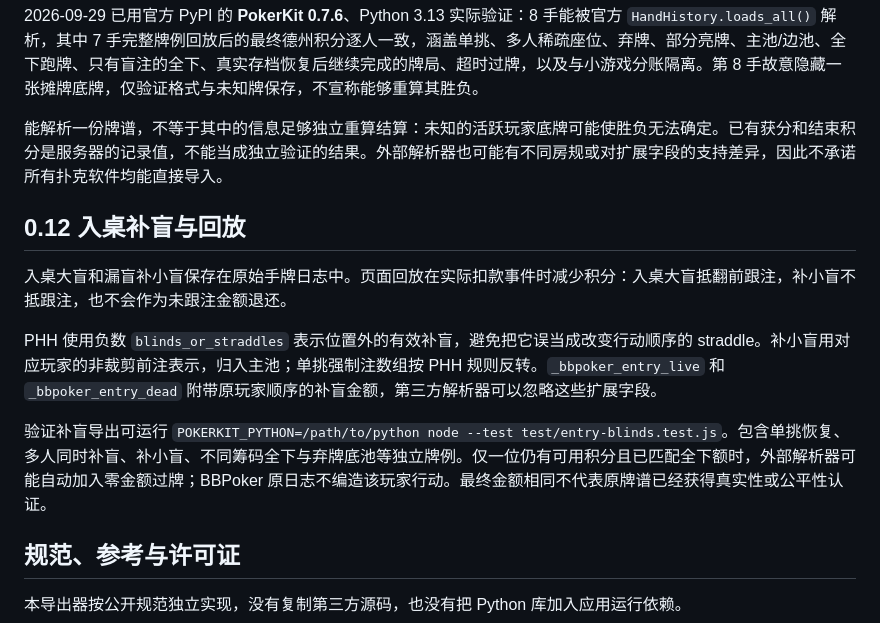
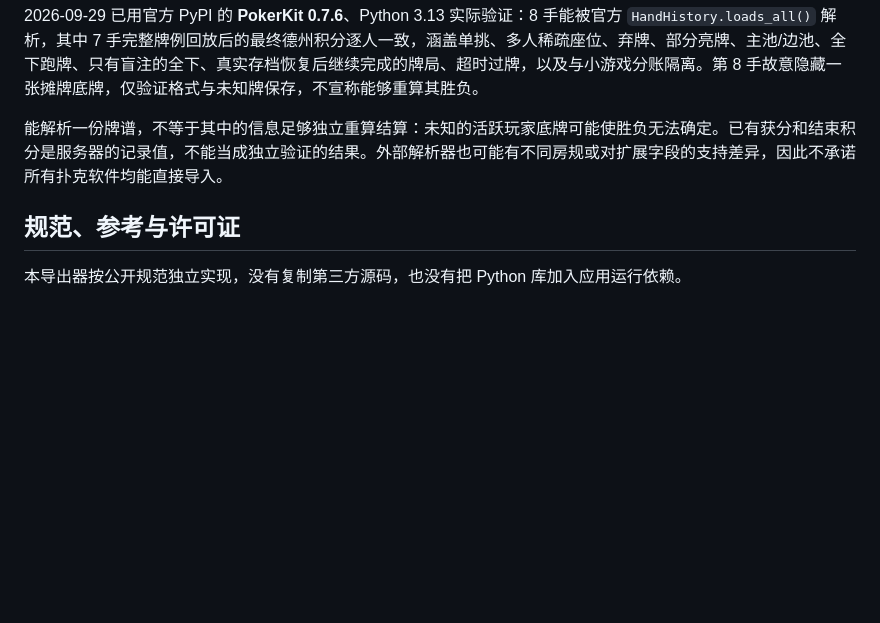
Before and after one commit to ningqm/BBPoker, a Markdown page: docs/hand-history.md, the part around the change. GitHub-like rendering; blank space fills up the shorter version.

```diff
--- a/docs/hand-history.md
+++ b/docs/hand-history.md
@@ -65,14 +65,6 @@ POKERKIT_PYTHON=/tmp/tongzhuo-phh-check/bin/python node --test test/room-options
 
 能解析一份牌谱，不等于其中的信息足够独立重算结算：未知的活跃玩家底牌可能使胜负无法确定。已有获分和结束积分是服务器的记录值，不能当成独立验证的结果。外部解析器也可能有不同房规或对扩展字段的支持差异，因此不承诺所有扑克软件均能直接导入。
 
-## 0.12 入桌补盲与回放
-
-入桌大盲和漏盲补小盲保存在原始手牌日志中。页面回放在实际扣款事件时减少积分：入桌大盲抵翻前跟注，补小盲不抵跟注，也不会作为未跟注金额退还。
-
-PHH 使用负数 `blinds_or_straddles` 表示位置外的有效补盲，避免把它误当成改变行动顺序的 straddle。补小盲用对应玩家的非裁剪前注表示，归入主池；单挑强制注数组按 PHH 规则反转。`_bbpoker_entry_live` 和 `_bbpoker_entry_dead` 附带原玩家顺序的补盲金额，第三方解析器可以忽略这些扩展字段。
-
-验证补盲导出可运行 `POKERKIT_PYTHON=/path/to/python node --test test/entry-blinds.test.js`。包含单挑恢复、多人同时补盲、补小盲、不同筹码全下与弃牌底池等独立牌例。仅一位仍有可用积分且已匹配全下额时，外部解析器可能自动加入零金额过牌；BBPoker 原日志不编造该玩家行动。最终金额相同不代表原牌谱已经获得真实性或公平性认证。
-
 ## 规范、参考与许可证
 
 本导出器按公开规范独立实现，没有复制第三方源码，也没有把 Python 库加入应用运行依赖。
```
Also changed, not shown: docs/opponent-records.md (added, +33 -0 lines).
